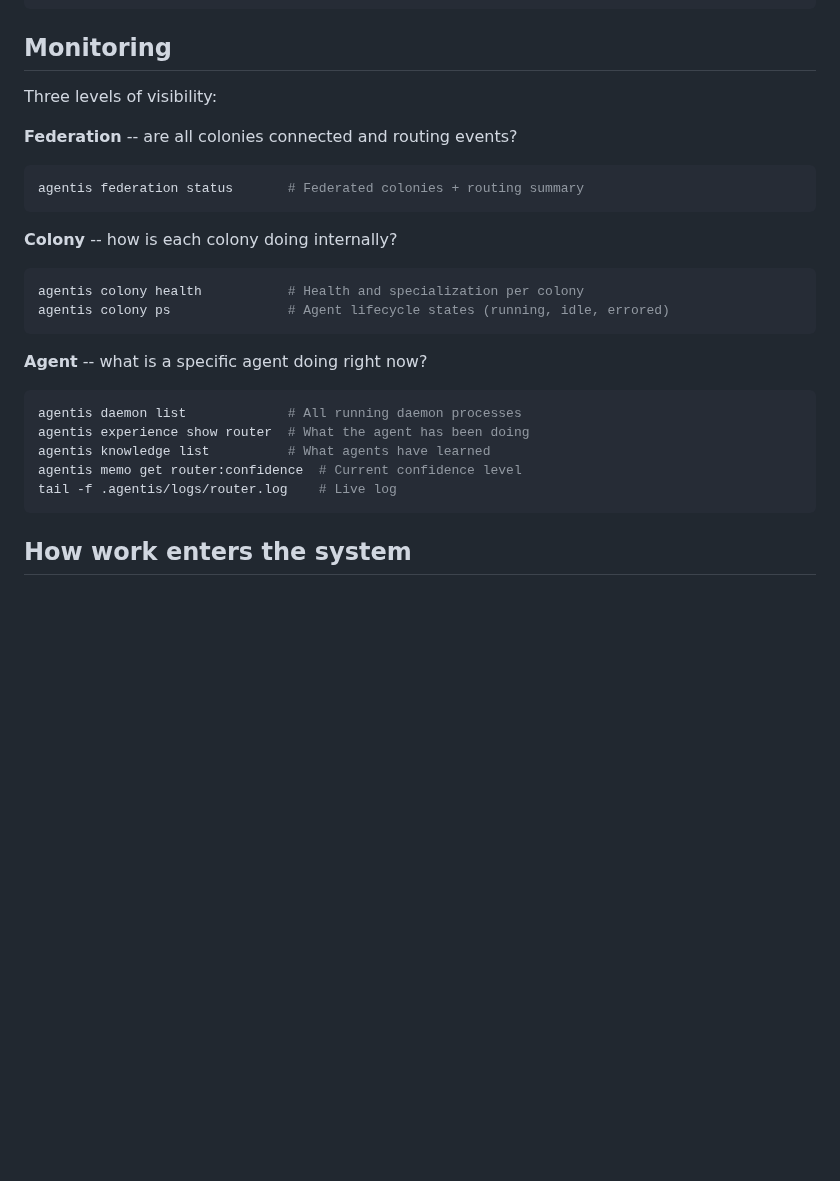
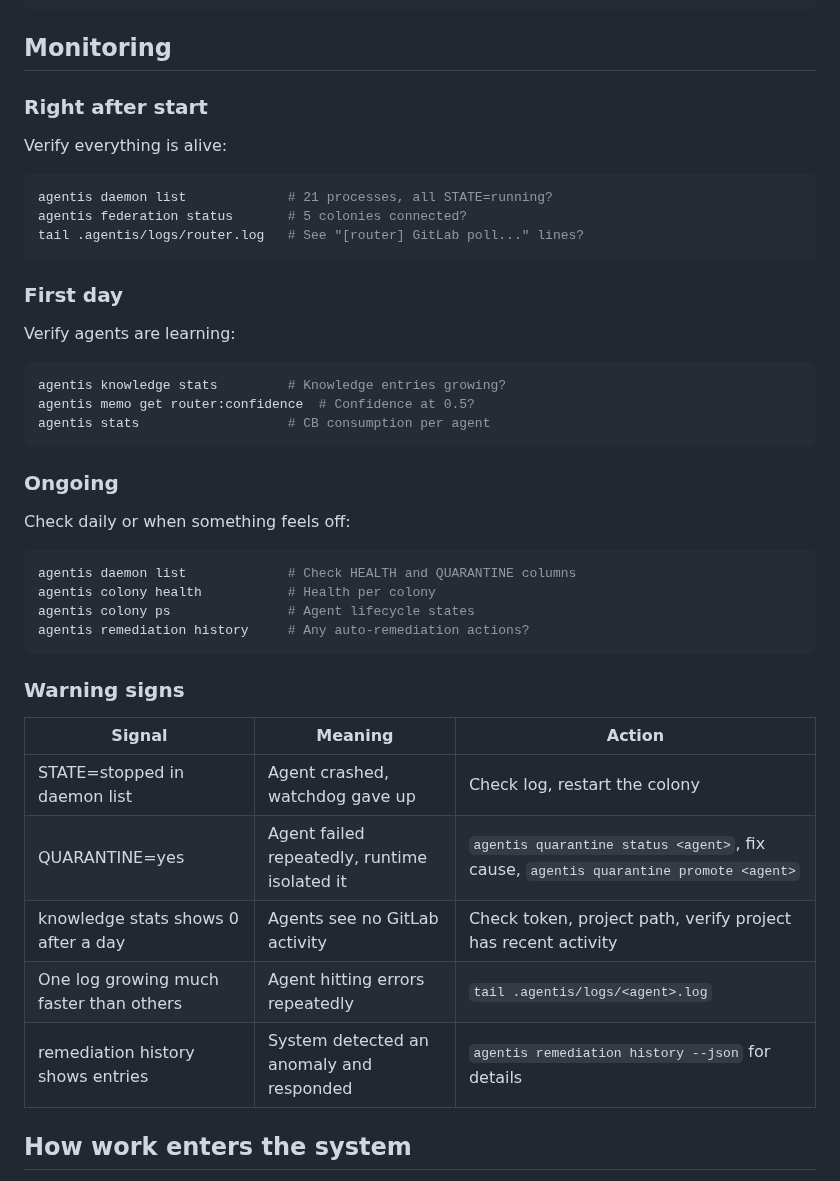
Before and after one commit to Replikanti/agentis-colonies, a Markdown page: dev-apprenticeship/README.md, the part around the change. GitHub-like rendering; blank space fills up the shorter version.

Commit message:
docs: add monitoring guide with timeline and warning signs
Replace generic monitoring section with practical guide: what to check
right after start, first day, and ongoing. Add warning signs table
covering crashed agents, quarantine, empty knowledge, log growth, and
auto-remediation.

Co-Authored-By: Claude Opus 4.6 <noreply@anthropic.com>

````diff
--- a/dev-apprenticeship/README.md
+++ b/dev-apprenticeship/README.md
@@ -59,27 +59,46 @@ agentis daemon stop --all       # Stop everything
 
 ## Monitoring
 
-Three levels of visibility:
+### Right after start
 
-**Federation** -- are all colonies connected and routing events?
+Verify everything is alive:
+
 ```bash
-agentis federation status       # Federated colonies + routing summary
+agentis daemon list             # 21 processes, all STATE=running?
+agentis federation status       # 5 colonies connected?
+tail .agentis/logs/router.log   # See "[router] GitLab poll..." lines?
 ```
 
-**Colony** -- how is each colony doing internally?
+### First day
+
+Verify agents are learning:
+
 ```bash
-agentis colony health           # Health and specialization per colony
-agentis colony ps               # Agent lifecycle states (running, idle, errored)
+agentis knowledge stats         # Knowledge entries growing?
+agentis memo get router:confidence  # Confidence at 0.5?
+agentis stats                   # CB consumption per agent
 ```
 
-**Agent** -- what is a specific agent doing right now?
+### Ongoing
+
+Check daily or when something feels off:
+
 ```bash
-agentis daemon list             # All running daemon processes
-agentis experience show router  # What the agent has been doing
-agentis knowledge list          # What agents have learned
-agentis memo get router:confidence  # Current confidence level
-tail -f .agentis/logs/router.log    # Live log
+agentis daemon list             # Check HEALTH and QUARANTINE columns
+agentis colony health           # Health per colony
+agentis colony ps               # Agent lifecycle states
+agentis remediation history     # Any auto-remediation actions?
 ```
+
+### Warning signs
+
+| Signal | Meaning | Action |
+|--------|---------|--------|
+| STATE=stopped in daemon list | Agent crashed, watchdog gave up | Check log, restart the colony |
+| QUARANTINE=yes | Agent failed repeatedly, runtime isolated it | `agentis quarantine status <agent>`, fix cause, `agentis quarantine promote <agent>` |
+| knowledge stats shows 0 after a day | Agents see no GitLab activity | Check token, project path, verify project has recent activity |
+| One log growing much faster than others | Agent hitting errors repeatedly | `tail .agentis/logs/<agent>.log` |
+| remediation history shows entries | System detected an anomaly and responded | `agentis remediation history --json` for details |
 
 ## How work enters the system
 
````
